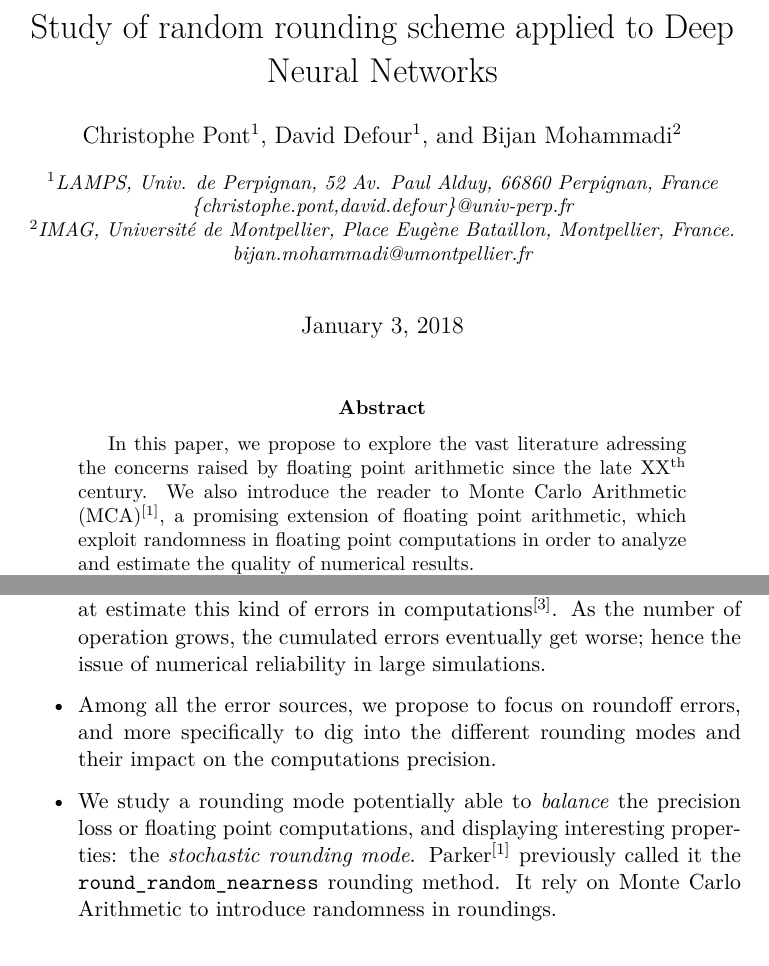
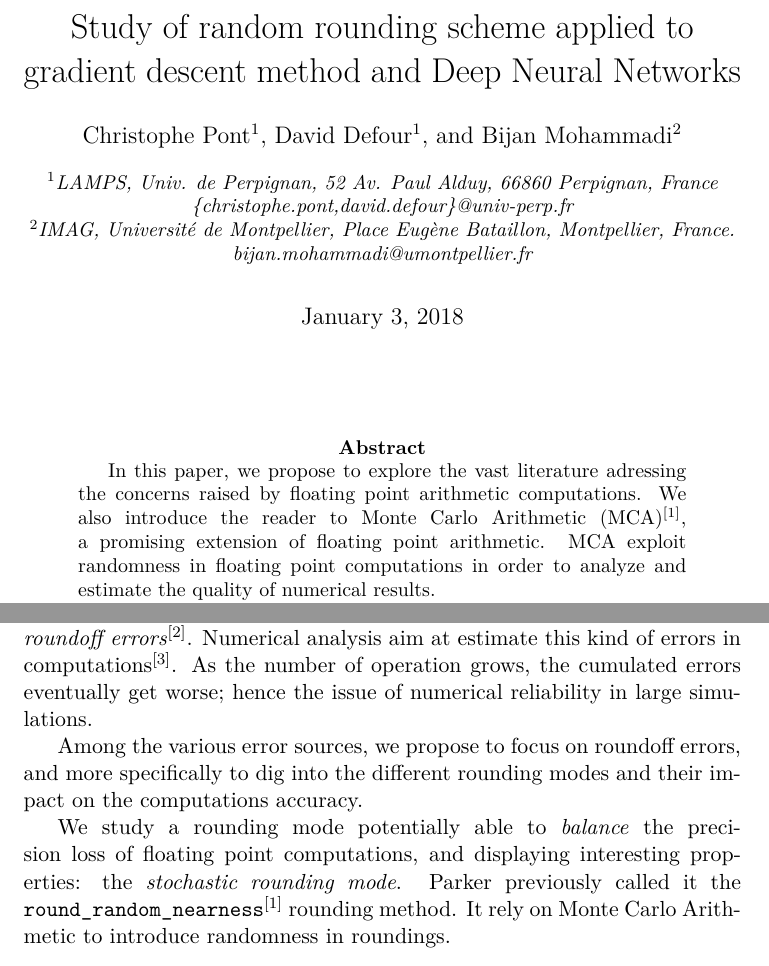
Before and after one commit to christof337/SRAtCGMethod_Article, a LaTeX paper (MCA_random_rounding_applied_to_conjuguate_gradient_method.tex): two parts of pages 1 and 2 of 8, joined at a grey line, cut so that both start at the same text. Compiled offline with pdfLaTeX.

Commit message:
various changes

```diff
--- a/MCA_random_rounding_applied_to_conjuguate_gradient_method.tex
+++ b/MCA_random_rounding_applied_to_conjuguate_gradient_method.tex
@@ -5,6 +5,7 @@
 \usepackage{lmodern}
 \usepackage[english]{babel}  % Change hyphenation rules
 \usepackage{authblk}
+\usepackage{ragged2e}
 
 \usepackage[
     sorting=none]{biblatex}
@@ -31,7 +32,7 @@
 
 \begin{document}
 \title{%A quick overview on Floating Point and Monte Carlo arithmetics litterature -\\
-Study of random rounding scheme applied to Deep Neural Networks}
+Study of random rounding scheme applied to gradient descent method and Deep Neural Networks}
 \author[1]{Christophe Pont}
 \author[1]{David Defour}
 \author[2]{Bijan Mohammadi}
@@ -45,9 +46,10 @@ bijan.mohammadi@umontpellier.fr}
 
 \maketitle{} % Generates title
 % FIXME passer à un anglais plus "simple" et épuré
+\begin{sloppypar} \hspace{0pt} \\
   \begin{abstract}
-In this paper, we propose to explore the vast literature adressing the concerns raised by floating point arithmetic since the late XX\textsuperscript{th} century. We also introduce the reader to Monte Carlo Arithmetic (MCA)\cite{Parker1997}, a promising extension of floating point arithmetic, which exploit randomness in floating point computations in order to analyze and estimate the quality of numerical results.\\
-Lastly, we extend this work in applying the {\ttfamily round\_random\_nearness} rounding method,
+    In this paper, we propose to explore the vast literature adressing the concerns raised by floating point arithmetic computations. We also introduce the reader to Monte Carlo Arithmetic (MCA)\cite{Parker1997}, a promising extension of floating point arithmetic. MCA exploit randomness in floating point computations in order to analyze and estimate the quality of numerical results.\\
+    \indent Lastly, we extend this work in applying the {\ttfamily round\_random\_nearness} rounding method,
      giving an insightful trail on its use and performance on various gradient descent methods such as Krylov's conjugate gradient methods.
     We also experiment its properties during stochastic gradient descent method, in the context of Deep Neural Network (DNN) training.
     %\begin{center}
@@ -61,11 +64,14 @@ We also experiment its properties during stochastic gradient descent method, in
 
 \section{Introduction}
 %TODO Intro - Expliquer pourquoi on fait ça
+%\par
+\begin{sloppypar} \hspace{0pt} \\
+\indent In order to fit real numbers into a finite number of bits, it is necessary to \emph{round} them. As one may already know though, this rounding can cause a loss of information, through loss of significant digits. Plus, each floating-point operation is followed by a rounding at the current precision, meaning potentially loosing information again. These undesired side-effects are called \emph{roundoff errors}\cite{kaneko1973local}. Numerical analysis aim at estimate this kind of errors in computations\cite{Hazewinkel1994}. As the number of operation grows, the cumulated errors eventually get worse; hence the issue of numerical reliability in large simulations. \\
+\indent Among the various error sources, we propose to focus on roundoff errors, and more specifically to dig into the different rounding modes and their impact on the computations accuracy.\\
+%   \\\emph{Briefly explain how floating point arithmetic can cause precision loss, and loss in reliability in the models and so fourth ==> reason of this paper}
+\indent We study a rounding mode potentially able to \emph{balance} the precision loss of floating point computations, and displaying interesting properties: the \emph{stochastic rounding mode}. Parker previously called it the {\ttfamily round\_random\_nearness}\cite{Parker1997} rounding method. It rely on Monte Carlo Arithmetic to introduce randomness in roundings. %% Thus, the rounding method have zero expected error.
+\end{sloppypar}
 \begin{itemize}
-  \item In order to fit real numbers into a finite number of bits, it is necessary to \emph{round} them. As one may already know though, this rounding can cause a loss of information, through loss of significant digits. Plus, each floating-point operation is followed by a rounding at the current precision, meaning potentially loosing information again. These undesired side-effects are called \emph{roundoff errors}\cite{kaneko1973local}. Numerical analysis aim at estimate this kind of errors in computations\cite{Hazewinkel1994}. As the number of operation grows, the cumulated errors eventually get worse; hence the issue of numerical reliability in large simulations.
-  \item Among all the error sources, we propose to focus on roundoff errors, and more specifically to dig into the different rounding modes and their impact on the computations precision.
-%   \\\emph{Briefly explain how floating point arithmetic can cause precision loss, and loss in reliability in the models and so fourth ==> reason of this paper}
-  \item We study a rounding mode potentially able to \emph{balance} the precision loss or floating point computations, and displaying interesting properties: the \emph{stochastic rounding mode}. Parker\cite{Parker1997} previously called it the {\ttfamily round\_random\_nearness} rounding method. It rely on Monte Carlo Arithmetic to introduce randomness in roundings. %% Thus, the rounding method have zero expected error.
   \item We propose to explain it and apply it to precision dependent contexts, and more precisely during gradient descent methods, particularly because they are vastly used during Deep Learning processes. Indeed, Deep Learning has seen a rise of interest since the applications of Deep Neural Networks (DNN). One of the learning method used is gradient descent method, thus it seems reasonnable to apply our findings to this field, as we'll see in the last part. %\emph{TODO : explain why deep learning is important (and therefore the value of this paper)?} % TODO describe how the field is important
   \item We expect to see the minimum precision required to converge increase as we use the stochastic rounding mode, hence having a reduced precision requirement for some memory expensive iterative process. % change it to "we prove that ..." when we have the results
 \end{itemize}
```
Also changed, not shown: MCA_random_rounding_applied_to_conjuguate_gradient_method.pdf, MCA_random_rounding_applied_to_conjuguate_gradient_method.tex (1 more changed lines). Lines whose indentation alone changed are shown as unchanged.
